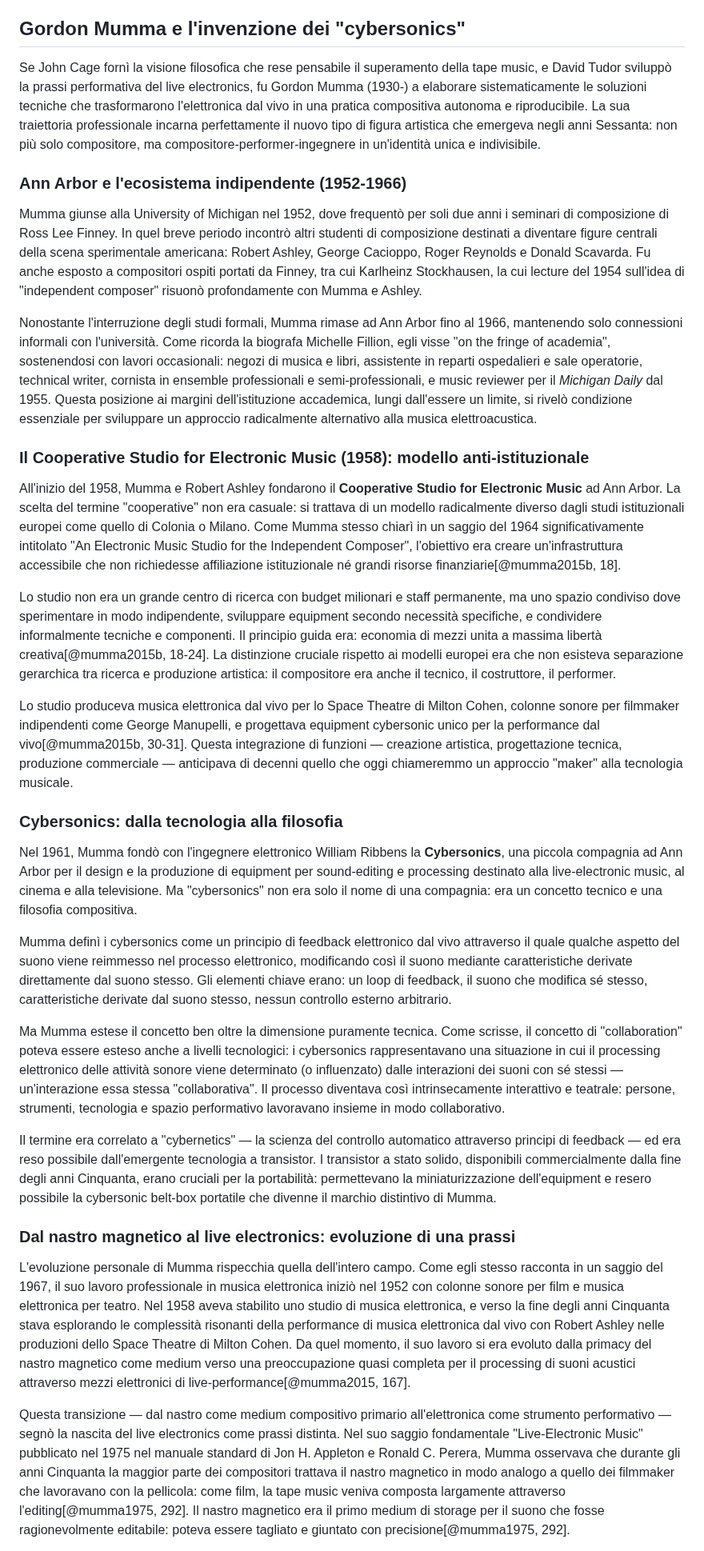
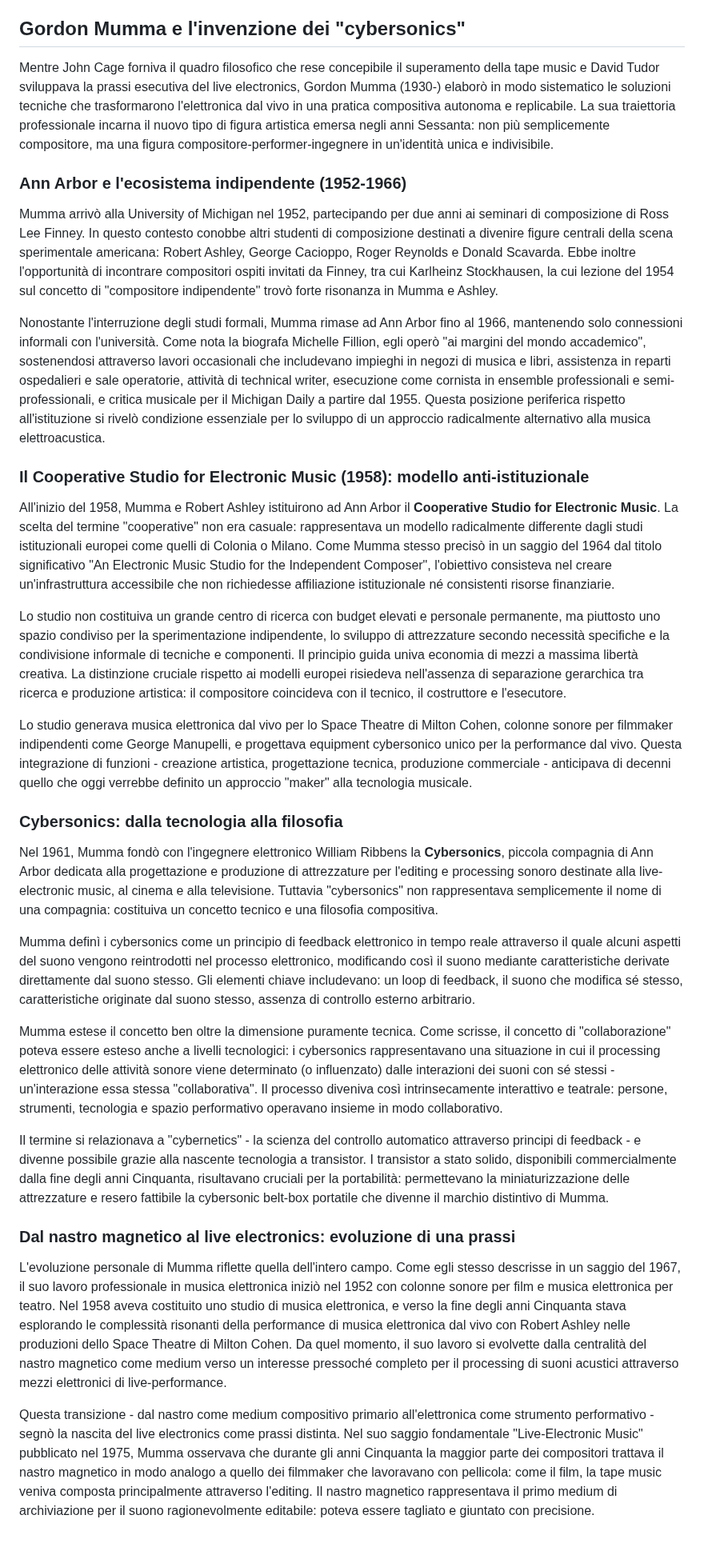
Before and after one commit to MusEl-ConsAq/GRDM-CODM05_II-COME04, a Markdown page: README.md, the part around one of its changes. Shown at 80% size. GitHub-like rendering.

```diff
--- a/README.md
+++ b/README.md
@@ -384,35 +384,35 @@ Le attività collaterali includevano:
 
 ## Gordon Mumma e l'invenzione dei "cybersonics"
 
-Se John Cage fornì la visione filosofica che rese pensabile il superamento della tape music, e David Tudor sviluppò la prassi performativa del live electronics, fu Gordon Mumma (1930-) a elaborare sistematicamente le soluzioni tecniche che trasformarono l'elettronica dal vivo in una pratica compositiva autonoma e riproducibile. La sua traiettoria professionale incarna perfettamente il nuovo tipo di figura artistica che emergeva negli anni Sessanta: non più solo compositore, ma compositore-performer-ingegnere in un'identità unica e indivisibile.
+Mentre John Cage forniva il quadro filosofico che rese concepibile il superamento della tape music e David Tudor sviluppava la prassi esecutiva del live electronics, Gordon Mumma (1930-) elaborò in modo sistematico le soluzioni tecniche che trasformarono l'elettronica dal vivo in una pratica compositiva autonoma e replicabile. La sua traiettoria professionale incarna il nuovo tipo di figura artistica emersa negli anni Sessanta: non più semplicemente compositore, ma una figura compositore-performer-ingegnere in un'identità unica e indivisibile.
 
 ### Ann Arbor e l'ecosistema indipendente (1952-1966)
 
-Mumma giunse alla University of Michigan nel 1952, dove frequentò per soli due anni i seminari di composizione di Ross Lee Finney. In quel breve periodo incontrò altri studenti di composizione destinati a diventare figure centrali della scena sperimentale americana: Robert Ashley, George Cacioppo, Roger Reynolds e Donald Scavarda. Fu anche esposto a compositori ospiti portati da Finney, tra cui Karlheinz Stockhausen, la cui lecture del 1954 sull'idea di "independent composer" risuonò profondamente con Mumma e Ashley.
+Mumma arrivò alla University of Michigan nel 1952, partecipando per due anni ai seminari di composizione di Ross Lee Finney. In questo contesto conobbe altri studenti di composizione destinati a divenire figure centrali della scena sperimentale americana: Robert Ashley, George Cacioppo, Roger Reynolds e Donald Scavarda. Ebbe inoltre l'opportunità di incontrare compositori ospiti invitati da Finney, tra cui Karlheinz Stockhausen, la cui lezione del 1954 sul concetto di "compositore indipendente" trovò forte risonanza in Mumma e Ashley.
 
-Nonostante l'interruzione degli studi formali, Mumma rimase ad Ann Arbor fino al 1966, mantenendo solo connessioni informali con l'università. Come ricorda la biografa Michelle Fillion, egli visse "on the fringe of academia", sostenendosi con lavori occasionali: negozi di musica e libri, assistente in reparti ospedalieri e sale operatorie, technical writer, cornista in ensemble professionali e semi-professionali, e music reviewer per il *Michigan Daily* dal 1955. Questa posizione ai margini dell'istituzione accademica, lungi dall'essere un limite, si rivelò condizione essenziale per sviluppare un approccio radicalmente alternativo alla musica elettroacustica.
+Nonostante l'interruzione degli studi formali, Mumma rimase ad Ann Arbor fino al 1966, mantenendo solo connessioni informali con l'università. Come nota la biografa Michelle Fillion, egli operò "ai margini del mondo accademico", sostenendosi attraverso lavori occasionali che includevano impieghi in negozi di musica e libri, assistenza in reparti ospedalieri e sale operatorie, attività di technical writer, esecuzione come cornista in ensemble professionali e semi-professionali, e critica musicale per il Michigan Daily a partire dal 1955. Questa posizione periferica rispetto all'istituzione si rivelò condizione essenziale per lo sviluppo di un approccio radicalmente alternativo alla musica elettroacustica.
 
 ### Il Cooperative Studio for Electronic Music (1958): modello anti-istituzionale
 
-All'inizio del 1958, Mumma e Robert Ashley fondarono il **Cooperative Studio for Electronic Music** ad Ann Arbor. La scelta del termine "cooperative" non era casuale: si trattava di un modello radicalmente diverso dagli studi istituzionali europei come quello di Colonia o Milano. Come Mumma stesso chiarì in un saggio del 1964 significativamente intitolato "An Electronic Music Studio for the Independent Composer", l'obiettivo era creare un'infrastruttura accessibile che non richiedesse affiliazione istituzionale né grandi risorse finanziarie[@mumma2015b, 18].
+All'inizio del 1958, Mumma e Robert Ashley istituirono ad Ann Arbor il **Cooperative Studio for Electronic Music**. La scelta del termine "cooperative" non era casuale: rappresentava un modello radicalmente differente dagli studi istituzionali europei come quelli di Colonia o Milano. Come Mumma stesso precisò in un saggio del 1964 dal titolo significativo "An Electronic Music Studio for the Independent Composer", l'obiettivo consisteva nel creare un'infrastruttura accessibile che non richiedesse affiliazione istituzionale né consistenti risorse finanziarie.
 
-Lo studio non era un grande centro di ricerca con budget milionari e staff permanente, ma uno spazio condiviso dove sperimentare in modo indipendente, sviluppare equipment secondo necessità specifiche, e condividere informalmente tecniche e componenti. Il principio guida era: economia di mezzi unita a massima libertà creativa[@mumma2015b, 18-24]. La distinzione cruciale rispetto ai modelli europei era che non esisteva separazione gerarchica tra ricerca e produzione artistica: il compositore era anche il tecnico, il costruttore, il performer.
+Lo studio non costituiva un grande centro di ricerca con budget elevati e personale permanente, ma piuttosto uno spazio condiviso per la sperimentazione indipendente, lo sviluppo di attrezzature secondo necessità specifiche e la condivisione informale di tecniche e componenti. Il principio guida univa economia di mezzi a massima libertà creativa. La distinzione cruciale rispetto ai modelli europei risiedeva nell'assenza di separazione gerarchica tra ricerca e produzione artistica: il compositore coincideva con il tecnico, il costruttore e l'esecutore.
 
-Lo studio produceva musica elettronica dal vivo per lo Space Theatre di Milton Cohen, colonne sonore per filmmaker indipendenti come George Manupelli, e progettava equipment cybersonic unico per la performance dal vivo[@mumma2015b, 30-31]. Questa integrazione di funzioni — creazione artistica, progettazione tecnica, produzione commerciale — anticipava di decenni quello che oggi chiameremmo un approccio "maker" alla tecnologia musicale.
+Lo studio generava musica elettronica dal vivo per lo Space Theatre di Milton Cohen, colonne sonore per filmmaker indipendenti come George Manupelli, e progettava equipment cybersonico unico per la performance dal vivo. Questa integrazione di funzioni - creazione artistica, progettazione tecnica, produzione commerciale - anticipava di decenni quello che oggi verrebbe definito un approccio "maker" alla tecnologia musicale.
 
 ### Cybersonics: dalla tecnologia alla filosofia
 
-Nel 1961, Mumma fondò con l'ingegnere elettronico William Ribbens la **Cybersonics**, una piccola compagnia ad Ann Arbor per il design e la produzione di equipment per sound-editing e processing destinato alla live-electronic music, al cinema e alla televisione. Ma "cybersonics" non era solo il nome di una compagnia: era un concetto tecnico e una filosofia compositiva.
+Nel 1961, Mumma fondò con l'ingegnere elettronico William Ribbens la **Cybersonics**, piccola compagnia di Ann Arbor dedicata alla progettazione e produzione di attrezzature per l'editing e processing sonoro destinate alla live-electronic music, al cinema e alla televisione. Tuttavia "cybersonics" non rappresentava semplicemente il nome di una compagnia: costituiva un concetto tecnico e una filosofia compositiva.
 
-Mumma definì i cybersonics come un principio di feedback elettronico dal vivo attraverso il quale qualche aspetto del suono viene reimmesso nel processo elettronico, modificando così il suono mediante caratteristiche derivate direttamente dal suono stesso. Gli elementi chiave erano: un loop di feedback, il suono che modifica sé stesso, caratteristiche derivate dal suono stesso, nessun controllo esterno arbitrario.
+Mumma definì i cybersonics come un principio di feedback elettronico in tempo reale attraverso il quale alcuni aspetti del suono vengono reintrodotti nel processo elettronico, modificando così il suono mediante caratteristiche derivate direttamente dal suono stesso. Gli elementi chiave includevano: un loop di feedback, il suono che modifica sé stesso, caratteristiche originate dal suono stesso, assenza di controllo esterno arbitrario.
 
-Ma Mumma estese il concetto ben oltre la dimensione puramente tecnica. Come scrisse, il concetto di "collaboration" poteva essere esteso anche a livelli tecnologici: i cybersonics rappresentavano una situazione in cui il processing elettronico delle attività sonore viene determinato (o influenzato) dalle interazioni dei suoni con sé stessi — un'interazione essa stessa "collaborativa". Il processo diventava così intrinsecamente interattivo e teatrale: persone, strumenti, tecnologia e spazio performativo lavoravano insieme in modo collaborativo.
+Mumma estese il concetto ben oltre la dimensione puramente tecnica. Come scrisse, il concetto di "collaborazione" poteva essere esteso anche a livelli tecnologici: i cybersonics rappresentavano una situazione in cui il processing elettronico delle attività sonore viene determinato (o influenzato) dalle interazioni dei suoni con sé stessi - un'interazione essa stessa "collaborativa". Il processo diveniva così intrinsecamente interattivo e teatrale: persone, strumenti, tecnologia e spazio performativo operavano insieme in modo collaborativo.
 
-Il termine era correlato a "cybernetics" — la scienza del controllo automatico attraverso principi di feedback — ed era reso possibile dall'emergente tecnologia a transistor. I transistor a stato solido, disponibili commercialmente dalla fine degli anni Cinquanta, erano cruciali per la portabilità: permettevano la miniaturizzazione dell'equipment e resero possibile la cybersonic belt-box portatile che divenne il marchio distintivo di Mumma.
+Il termine si relazionava a "cybernetics" - la scienza del controllo automatico attraverso principi di feedback - e divenne possibile grazie alla nascente tecnologia a transistor. I transistor a stato solido, disponibili commercialmente dalla fine degli anni Cinquanta, risultavano cruciali per la portabilità: permettevano la miniaturizzazione delle attrezzature e resero fattibile la cybersonic belt-box portatile che divenne il marchio distintivo di Mumma.
 
 ### Dal nastro magnetico al live electronics: evoluzione di una prassi
 
-L'evoluzione personale di Mumma rispecchia quella dell'intero campo. Come egli stesso racconta in un saggio del 1967, il suo lavoro professionale in musica elettronica iniziò nel 1952 con colonne sonore per film e musica elettronica per teatro. Nel 1958 aveva stabilito uno studio di musica elettronica, e verso la fine degli anni Cinquanta stava esplorando le complessità risonanti della performance di musica elettronica dal vivo con Robert Ashley nelle produzioni dello Space Theatre di Milton Cohen. Da quel momento, il suo lavoro si era evoluto dalla primacy del nastro magnetico come medium verso una preoccupazione quasi completa per il processing di suoni acustici attraverso mezzi elettronici di live-performance[@mumma2015, 167].
+L'evoluzione personale di Mumma riflette quella dell'intero campo. Come egli stesso descrisse in un saggio del 1967, il suo lavoro professionale in musica elettronica iniziò nel 1952 con colonne sonore per film e musica elettronica per teatro. Nel 1958 aveva costituito uno studio di musica elettronica, e verso la fine degli anni Cinquanta stava esplorando le complessità risonanti della performance di musica elettronica dal vivo con Robert Ashley nelle produzioni dello Space Theatre di Milton Cohen. Da quel momento, il suo lavoro si evolvette dalla centralità del nastro magnetico come medium verso un interesse pressoché completo per il processing di suoni acustici attraverso mezzi elettronici di live-performance.
 
-Questa transizione — dal nastro come medium compositivo primario all'elettronica come strumento performativo — segnò la nascita del live electronics come prassi distinta. Nel suo saggio fondamentale "Live-Electronic Music" pubblicato nel 1975 nel manuale standard di Jon H. Appleton e Ronald C. Perera, Mumma osservava che durante gli anni Cinquanta la maggior parte dei compositori trattava il nastro magnetico in modo analogo a quello dei filmmaker che lavoravano con la pellicola: come film, la tape music veniva composta largamente attraverso l'editing[@mumma1975, 292]. Il nastro magnetico era il primo medium di storage per il suono che fosse ragionevolmente editabile: poteva essere tagliato e giuntato con precisione[@mumma1975, 292].
+Questa transizione - dal nastro come medium compositivo primario all'elettronica come strumento performativo - segnò la nascita del live electronics come prassi distinta. Nel suo saggio fondamentale "Live-Electronic Music" pubblicato nel 1975, Mumma osservava che durante gli anni Cinquanta la maggior parte dei compositori trattava il nastro magnetico in modo analogo a quello dei filmmaker che lavoravano con pellicola: come il film, la tape music veniva composta principalmente attraverso l'editing. Il nastro magnetico rappresentava il primo medium di archiviazione per il suono ragionevolmente editabile: poteva essere tagliato e giuntato con precisione.
 
```
Also changed, not shown: other parts of README.md (+41 -44 lines).
